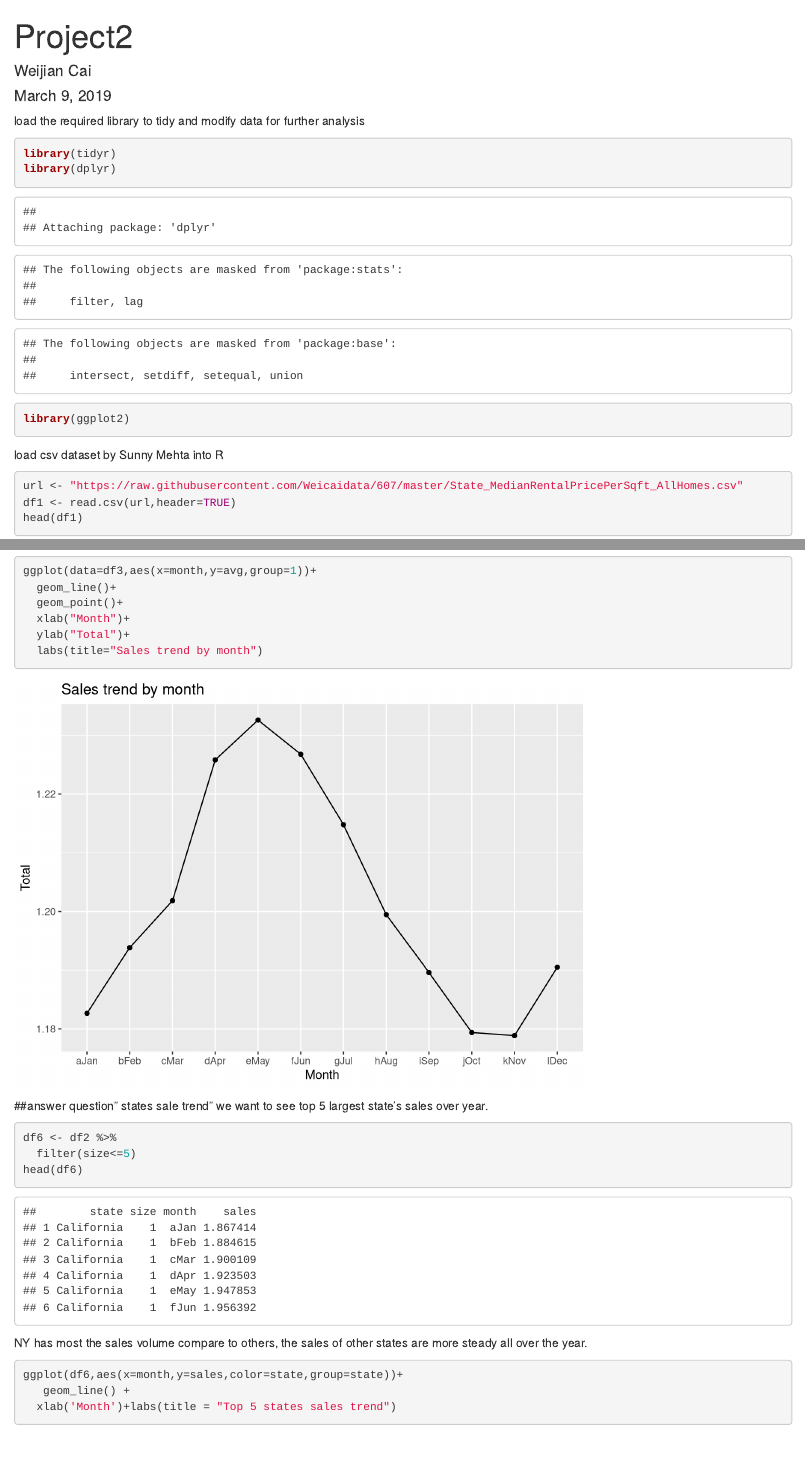
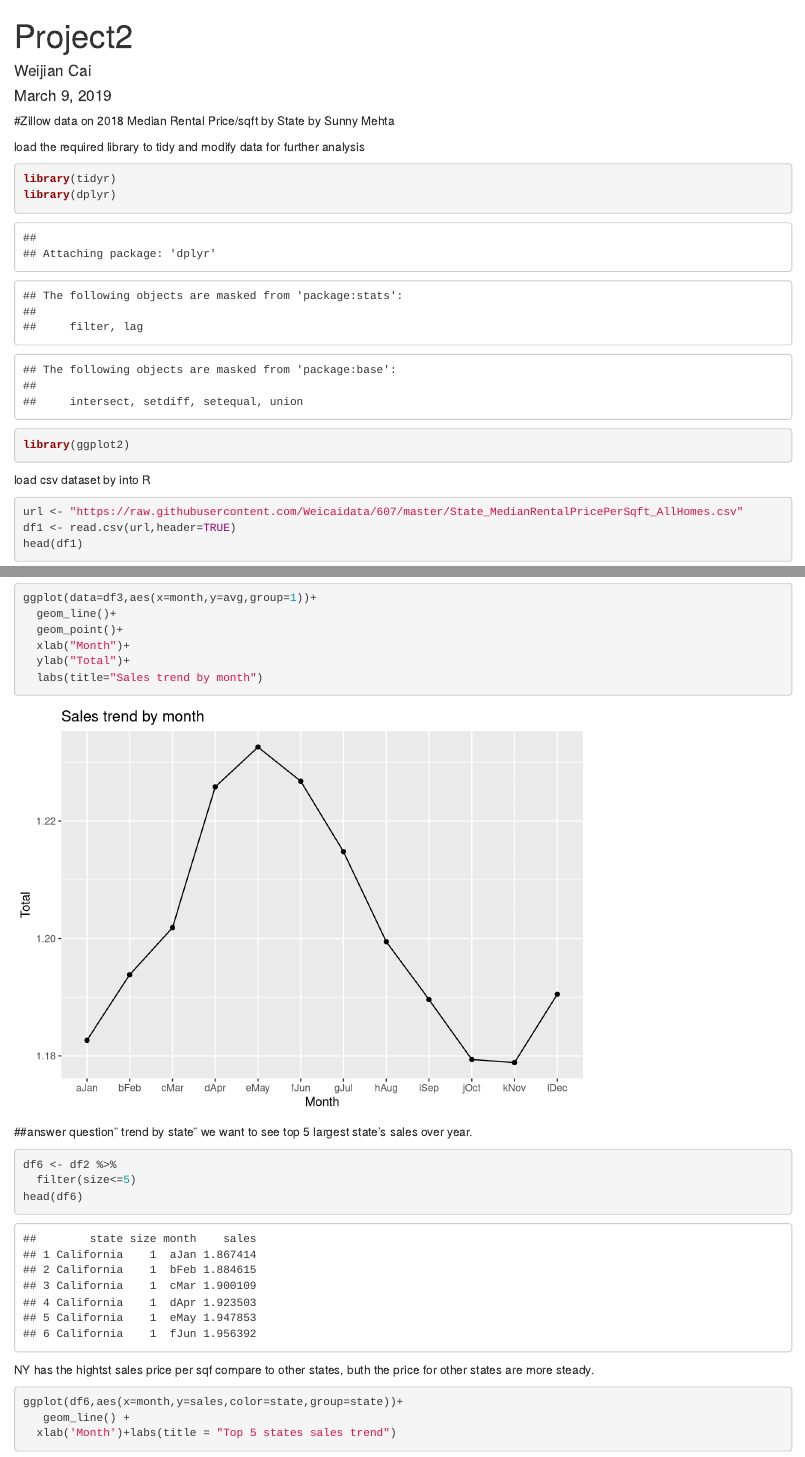
Before and after one commit to Weicaidata/607, an R Markdown document (Project2.Rmd): the page in a window 1100 px wide, from its top, and a second part further down, joined at a grey line. Rendered offline with R 4.5, knitr and Pandoc, with nearby package versions.

Commit message:
Add files via upload

````diff
--- a/Project2.Rmd
+++ b/Project2.Rmd
@@ -4,6 +4,8 @@ author: "Weijian Cai"
 date: "March 9, 2019"
 output: html_document
 ---
+#Zillow data on 2018 Median Rental Price/sqft by State by Sunny Mehta
+
 load the required library to tidy and modify data for further analysis
 ```{r}
 library(tidyr)
@@ -11,8 +13,7 @@ library(dplyr)
 library(ggplot2)
 ```
 
-load csv dataset by Sunny Mehta into R
-
+load csv dataset by into R
 ```{r}
 url <- "https://raw.githubusercontent.com/Weicaidata/607/master/State_MedianRentalPricePerSqft_AllHomes.csv"
 df1 <- read.csv(url,header=TRUE)
@@ -64,7 +65,7 @@ ggplot(data=df3,aes(x=month,y=avg,group=1))+
 ```
 
 
-##answer question" states sale trend"
+##answer question" trend by state"
 we want to see top 5 largest state's sales over year.
 ```{r}
 df6 <- df2 %>%
@@ -72,7 +73,7 @@ df6 <- df2 %>%
 head(df6)
 ```
 
-NY has most the sales volume compare to others, the sales of other states are more steady all over the year.
+NY has the hightst sales price per sqf compare to other states, buth the price for other states are more steady.
 ```{r}
 ggplot(df6,aes(x=month,y=sales,color=state,group=state))+
    geom_line() +
````
